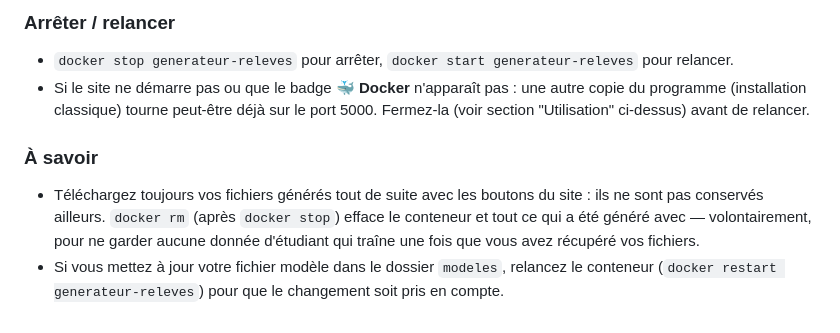
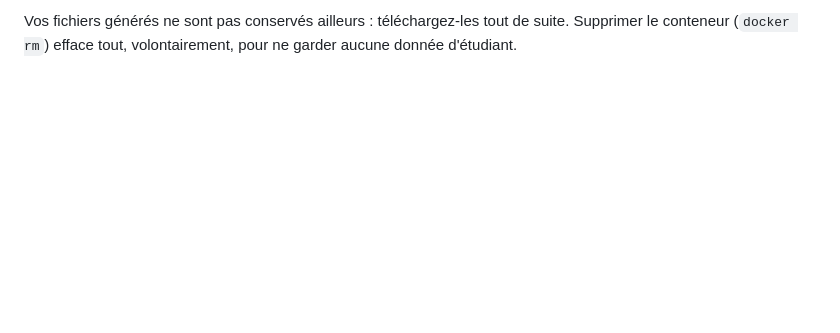
Before and after one commit to modhafferraihane/Generateur_releves_de_notes, a Markdown page: README.md, the part around one of its changes. Rendered like a GitHub page; blank space fills up the shorter version.

Commit message:
Refactor README for improved clarity on installation and usage instructions; enhance Docker section for better understanding

```diff
--- a/README.md
+++ b/README.md
@@ -115,20 +89,4 @@ l'image publiée sur Docker Hub.
 
-### Arrêter / relancer
-
-- `docker stop generateur-releves` pour arrêter, `docker start
-  generateur-releves` pour relancer.
-- Si le site ne démarre pas ou que le badge **🐳 Docker** n'apparaît pas :
-  une autre copie du programme (installation classique) tourne peut-être
-  déjà sur le port 5000. Fermez-la (voir section "Utilisation" ci-dessus)
-  avant de relancer.
-
-### À savoir
-
-- Téléchargez toujours vos fichiers générés tout de suite avec les boutons
-  du site : ils ne sont pas conservés ailleurs. `docker rm` (après
-  `docker stop`) efface le conteneur et tout ce qui a été généré avec —
-  volontairement, pour ne garder aucune donnée d'étudiant qui traîne une
-  fois que vous avez récupéré vos fichiers.
-- Si vous mettez à jour votre fichier modèle dans le dossier `modeles`,
-  relancez le conteneur (`docker restart generateur-releves`) pour que le
-  changement soit pris en compte.
+Vos fichiers générés ne sont pas conservés ailleurs : téléchargez-les tout
+de suite. Supprimer le conteneur (`docker rm`) efface tout, volontairement,
+pour ne garder aucune donnée d'étudiant.
```
Also changed, not shown: other parts of README.md (+42 -68 lines).
